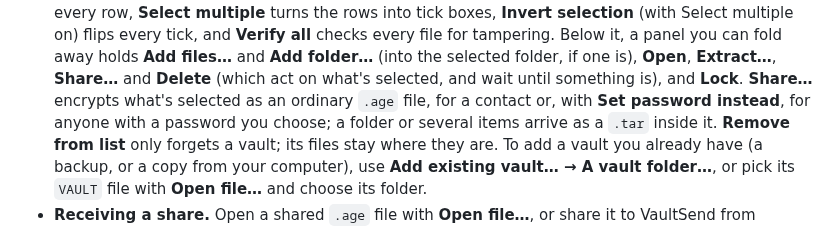
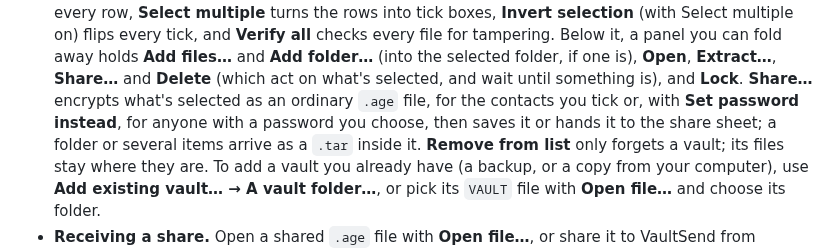
Before and after one commit to caelenm/vaultsend, a Markdown page: README.md, the part around the change. GitHub-like rendering.

Commit message:
docs: password shares use the same Save File or Share
Co-Authored-By: Claude Opus 5.5 <noreply@anthropic.com>
Claude-Session: https://claude.ai/code/session_01LSohfmWsQr3v7DBAJ59hUv

```diff
--- a/README.md
+++ b/README.md
@@ -175,8 +175,9 @@ is the device-independent default requested here.)
   files…** and **Add folder…** (into the selected folder, if one is), **Open**,
   **Extract…**, **Share…** and **Delete** (which act on what's selected, and wait
   until something is), and **Lock**. **Share…** encrypts what's selected as an
-  ordinary `.age` file, for a contact or, with **Set password instead**, for anyone
-  with a password you choose; a folder or several items arrive as a `.tar` inside it.
+  ordinary `.age` file, for the contacts you tick or, with **Set password instead**,
+  for anyone with a password you choose, then saves it or hands it to the share
+  sheet; a folder or several items arrive as a `.tar` inside it.
   **Remove from list** only forgets a vault; its files stay where they are. To add a
   vault you already have (a backup, or a copy from your computer), use **Add existing
   vault… → A vault folder…**, or pick its `VAULT` file with **Open file…** and choose
```
